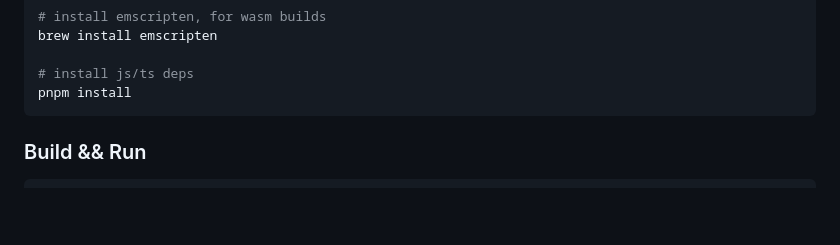
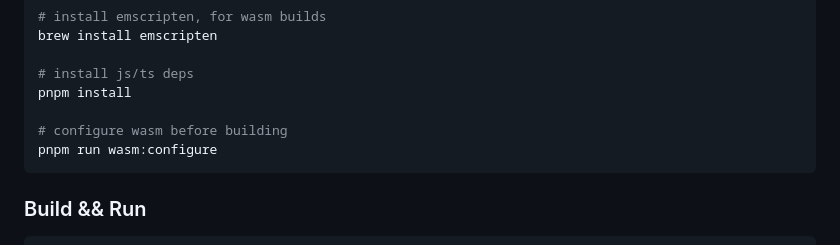
Before and after one commit to anulman/mmd-js, a Markdown page: README.md, the part around the change. Rendered like a GitHub page; blank space fills up the shorter version.

Commit message:
add note re wasm:configure to the readme

````diff
--- a/README.md
+++ b/README.md
@@ -95,6 +95,9 @@ brew install emscripten
 
 # install js/ts deps
 pnpm install
+
+# configure wasm before building
+pnpm run wasm:configure
 ```
 
 ### Build && Run
````
